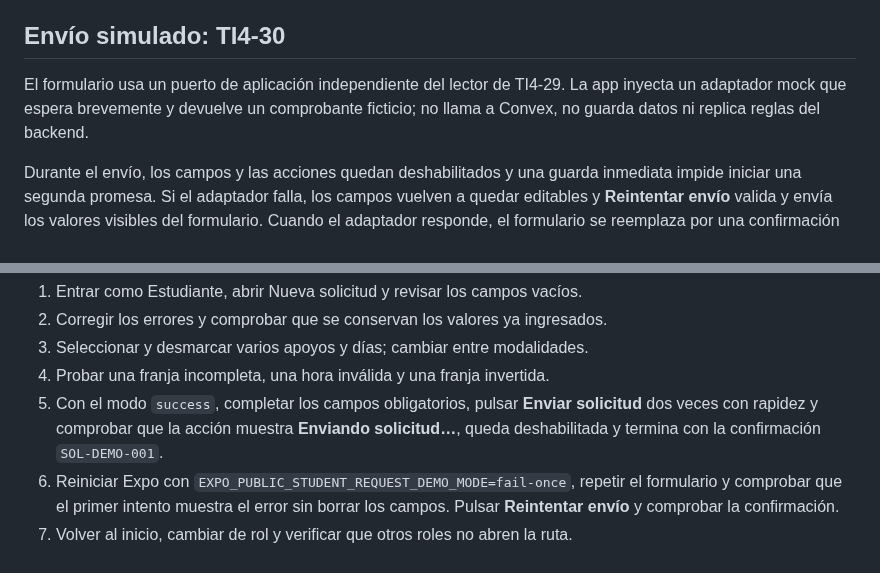
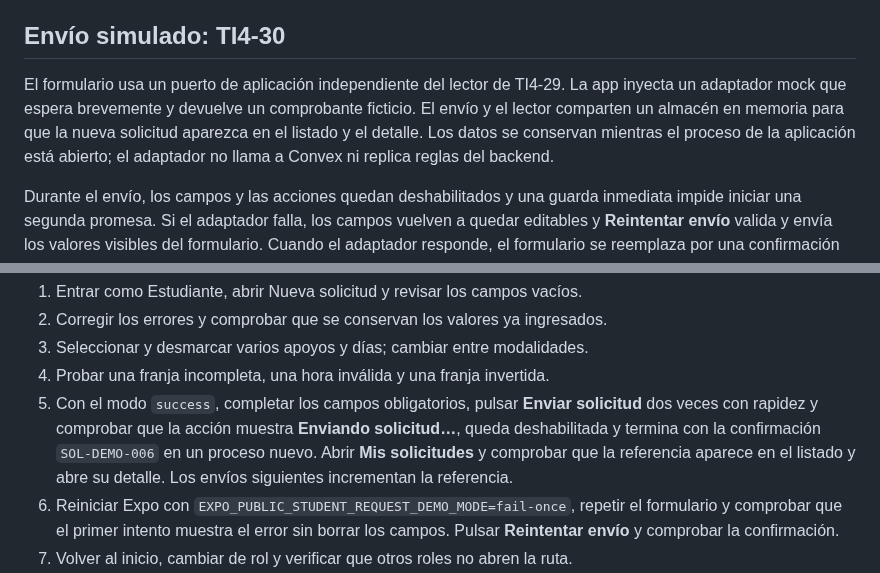
Before and after one commit to FernandoValdes01/ceretime, a Markdown page: apps/mobile/README.md, 2 parts joined by grey strips. Drawn GitHub-style.

Commit message:
docs(mobile): vincula los defectos del Preview y explica el almacén de sesión

```diff
--- a/apps/mobile/README.md
+++ b/apps/mobile/README.md
@@ -121,7 +121,7 @@ un rol y la identidad institucional se integrará posteriormente.
 
 ## Envío simulado: TI4-30
 
-El formulario usa un puerto de aplicación independiente del lector de TI4-29. La app inyecta un adaptador mock que espera brevemente y devuelve un comprobante ficticio; no llama a Convex, no guarda datos ni replica reglas del backend.
+El formulario usa un puerto de aplicación independiente del lector de TI4-29. La app inyecta un adaptador mock que espera brevemente y devuelve un comprobante ficticio. El envío y el lector comparten un almacén en memoria para que la nueva solicitud aparezca en el listado y el detalle. Los datos se conservan mientras el proceso de la aplicación está abierto; el adaptador no llama a Convex ni replica reglas del backend.
 
 Durante el envío, los campos y las acciones quedan deshabilitados y una guarda inmediata impide iniciar una segunda promesa. Si el adaptador falla, los campos vuelven a quedar editables y **Reintentar envío** valida y envía los valores visibles del formulario. Cuando el adaptador responde, el formulario se reemplaza por una confirmación con una referencia de prueba.
 
@@ -158,7 +158,7 @@ Para verificar el formulario:
 2. Corregir los errores y comprobar que se conservan los valores ya ingresados.
 3. Seleccionar y desmarcar varios apoyos y días; cambiar entre modalidades.
 4. Probar una franja incompleta, una hora inválida y una franja invertida.
-5. Con el modo `success`, completar los campos obligatorios, pulsar **Enviar solicitud** dos veces con rapidez y comprobar que la acción muestra **Enviando solicitud…**, queda deshabilitada y termina con la confirmación `SOL-DEMO-001`.
+5. Con el modo `success`, completar los campos obligatorios, pulsar **Enviar solicitud** dos veces con rapidez y comprobar que la acción muestra **Enviando solicitud…**, queda deshabilitada y termina con la confirmación `SOL-DEMO-006` en un proceso nuevo. Abrir **Mis solicitudes** y comprobar que la referencia aparece en el listado y abre su detalle. Los envíos siguientes incrementan la referencia.
 6. Reiniciar Expo con `EXPO_PUBLIC_STUDENT_REQUEST_DEMO_MODE=fail-once`, repetir el formulario y comprobar que el primer intento muestra el error sin borrar los campos. Pulsar **Reintentar envío** y comprobar la confirmación.
 7. Volver al inicio, cambiar de rol y verificar que otros roles no abren la ruta.
 8. En dispositivo, comprobar teclado, desplazamiento, etiquetas accesibles y texto ampliado. Adjuntar evidencia al PR identificando el commit probado.
```
Also changed, not shown: 1 other file.
